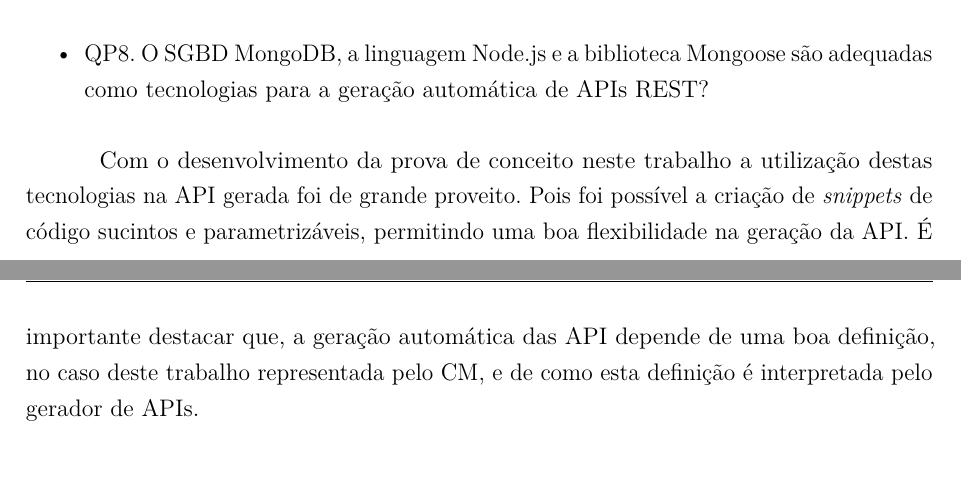
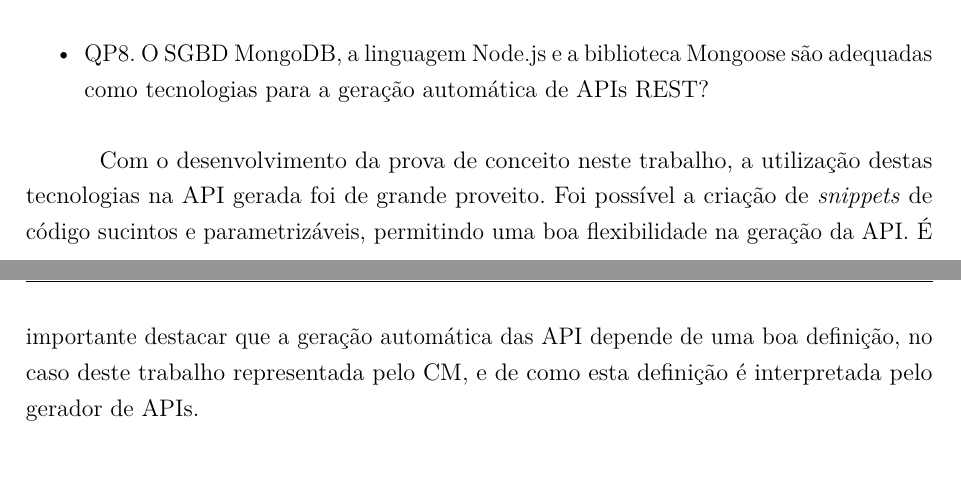
Before and after one commit to AutoREST/autorest_documents, a LaTeX thesis (Report/principal.tex, which reads Report/conclusao.tex): two parts of pages 63 and 64 of 97, joined at a grey line, cut so that both start at the same text. Compiled offline with pdfLaTeX.

Commit message:
i hope this is the last one

```diff
--- a/Report/conclusao.tex
+++ b/Report/conclusao.tex
@@ -123,7 +123,7 @@ Acreditamos que a especificação JSON Schema, na forma restritiva especificada
 	\item QP8. O SGBD MongoDB, a linguagem Node.js e a biblioteca Mongoose são adequadas como tecnologias para a geração automática de APIs REST?
 \end{itemize}
 
-Com o desenvolvimento da prova de conceito neste trabalho a utilização destas tecnologias na API gerada foi de grande proveito. Pois foi possível a criação de \textit{snippets} de código sucintos e parametrizáveis, permitindo uma boa flexibilidade na geração da API. É importante destacar que, a geração automática das API depende de uma boa definição, no caso deste trabalho representada pelo CM, e de como esta definição é interpretada pelo gerador de APIs.
+Com o desenvolvimento da prova de conceito neste trabalho, a utilização destas tecnologias na API gerada foi de grande proveito. Foi possível a criação de \textit{snippets} de código sucintos e parametrizáveis, permitindo uma boa flexibilidade na geração da API. É importante destacar que a geração automática das API depende de uma boa definição, no caso deste trabalho representada pelo CM, e de como esta definição é interpretada pelo gerador de APIs.
 
 %------------------------------------------------------------
 
```
Also changed, not shown: Report/autorest_report_laser_dumer.pdf.
